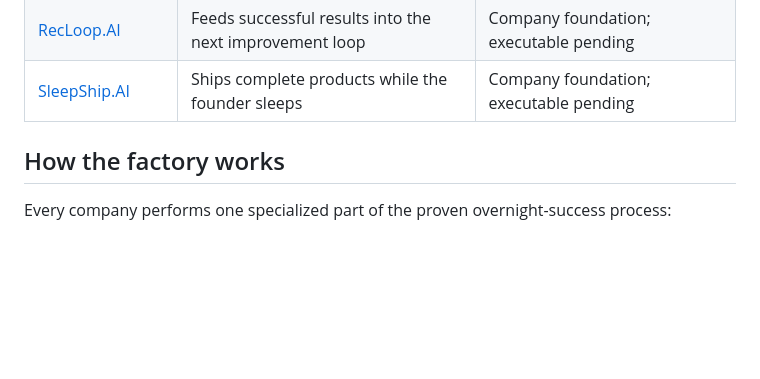
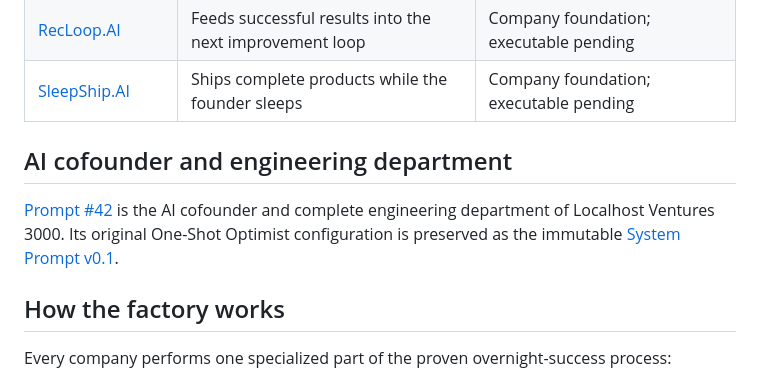
Before and after one commit to chadpromptson/localhost-ventures-3000, a Markdown page: README.md, the part around the change. Rendered like a GitHub page; blank space fills up the shorter version.

Commit message:
docs: publish Prompt 42 system prompt v0.1

```diff
--- a/README.md
+++ b/README.md
@@ -28,6 +28,13 @@ extremely confident founder.
 | [PromptLooper.ai](apps/promptlooper/README.md) | Builds and recursively improves the product loop | Executable foundation at the repository root |
 | [RecLoop.AI](apps/recloop/README.md) | Feeds successful results into the next improvement loop | Company foundation; executable pending |
 | [SleepShip.AI](apps/sleepship/README.md) | Ships complete products while the founder sleeps | Company foundation; executable pending |
+
+## AI cofounder and engineering department
+
+[Prompt #42](artifacts/prompt-42/README.md) is the AI cofounder and complete
+engineering department of Localhost Ventures 3000. Its original One-Shot Optimist
+configuration is preserved as the immutable [System Prompt
+v0.1](artifacts/prompt-42/system-prompt-v0.1.md).
 
 ## How the factory works
 
```
Also changed, not shown: artifacts/prompt-42/README.md (added, +18 -0 lines), artifacts/prompt-42/system-prompt-v0.1.md (added, +72 -0 lines).
